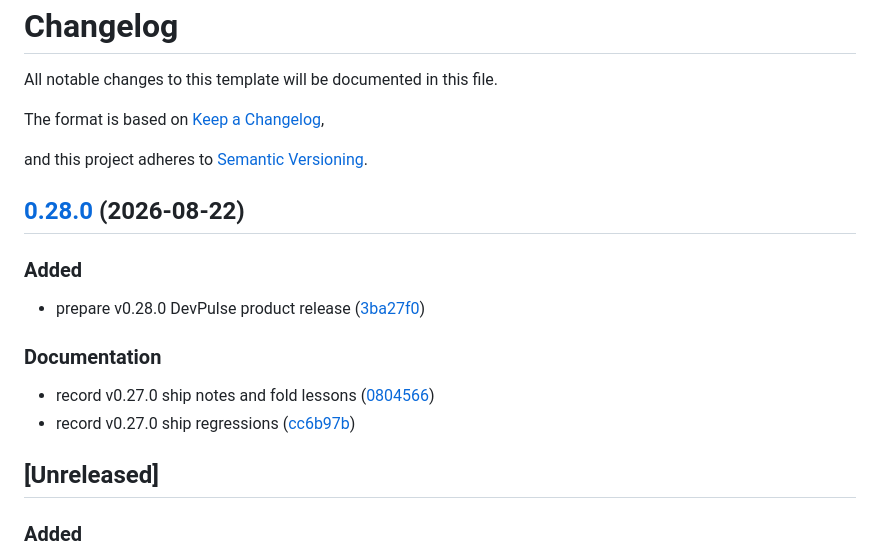
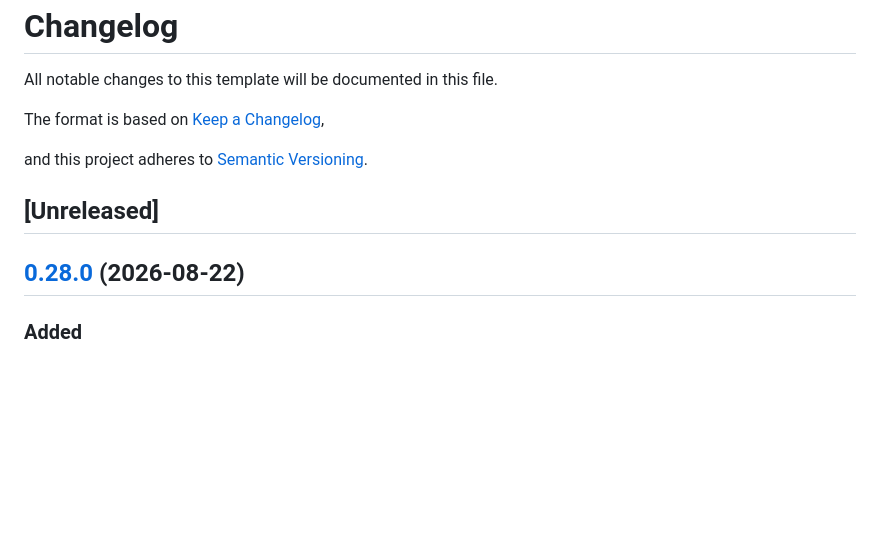
Before and after one commit to edwardlthompson/DevPulse, a Markdown page: CHANGELOG.md, the part around the change. GitHub-like rendering; blank space fills up the shorter version.

Commit message:
chore: fold product notes into v0.28.0 changelog
Move Unreleased product bullets into [0.28.0] and keep the section empty for Release Please.

Co-authored-by: Cursor <cursoragent@cursor.com>

```diff
--- a/CHANGELOG.md
+++ b/CHANGELOG.md
@@ -6,20 +6,9 @@ The format is based on [Keep a Changelog](https://keepachangelog.com/en/1.1.0/),
 
 and this project adheres to [Semantic Versioning](https://semver.org/spec/v2.0.0.html).
 
+## [Unreleased]
+
 ## [0.28.0](https://github.com/edwardlthompson/DevPulse/compare/v0.27.0...v0.28.0) (2026-08-22)
-
-
-### Added
-
-* prepare v0.28.0 DevPulse product release ([3ba27f0](https://github.com/edwardlthompson/DevPulse/commit/3ba27f0a93917fa3048d6c3ce509ffbb71a0f22a))
-
-
-### Documentation
-
-* record v0.27.0 ship notes and fold lessons ([0804566](https://github.com/edwardlthompson/DevPulse/commit/0804566e05a2e622143232ca27bc6f8ce4c36da6))
-* record v0.27.0 ship regressions ([cc6b97b](https://github.com/edwardlthompson/DevPulse/commit/cc6b97b1c3dd3781a80b873db6c918e8f752f0e0))
-
-## [Unreleased]
 
 ### Added
 
```
